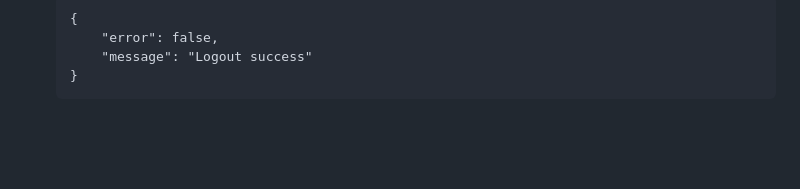
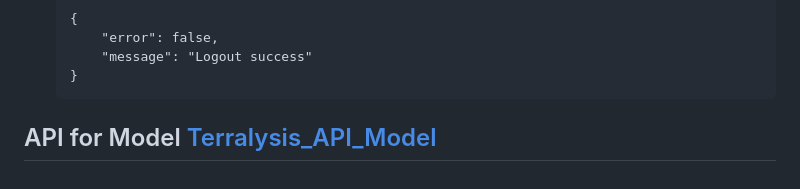
Before and after one commit to muhfirdaus08/Terralysis_API_User, a Markdown page: README.md, the part around the change. GitHub-like rendering; blank space fills up the shorter version.

````diff
--- a/README.md
+++ b/README.md
@@ -175,3 +175,4 @@
       "message": "Logout success"
   }
   ```
+## API for Model [Terralysis_API_Model](https://github.com/muhfirdaus08/Terralysis_API_Model)
````
